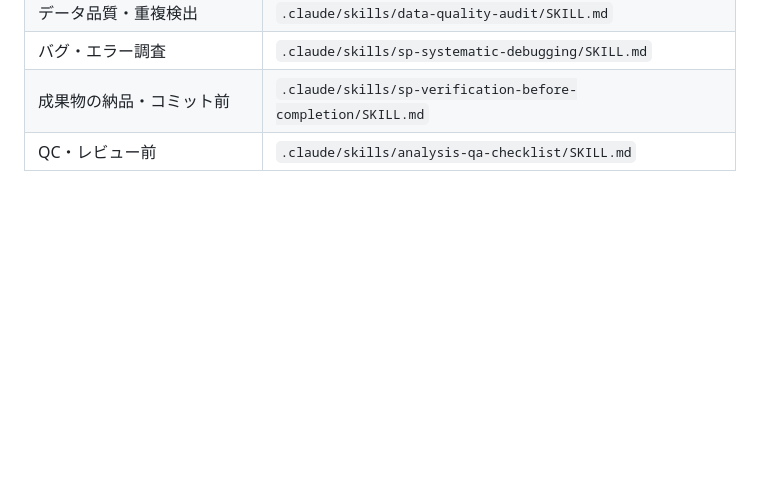
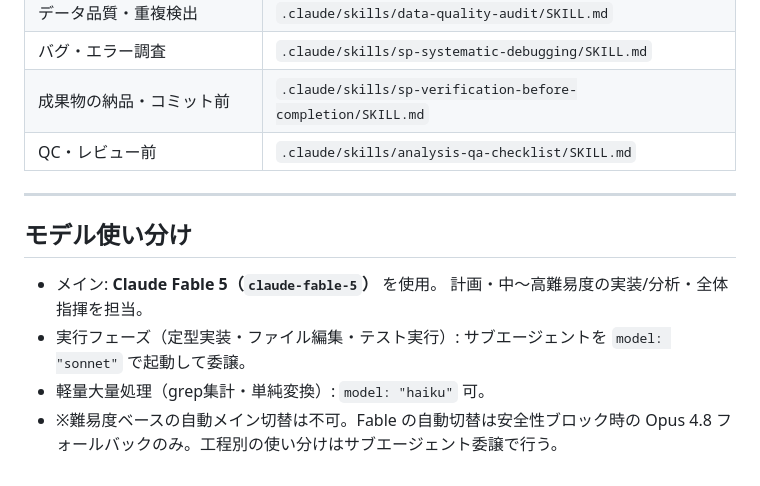
Before and after one commit to KazuyaMurayama/AI-News-Collection-Bot_v1, a Markdown page: CLAUDE.md, the part around the change. Drawn GitHub-style; blank space fills up the shorter version.

Commit message:
docs(CLAUDE.md): モデル使い分けセクション更新（Claude Fable 5 標準化）
- メイン: Claude Fable 5（claude-fable-5）— 計画・中〜高難易度実装/分析・全体指揮
- 実行フェーズ（定型実装・ファイル編集・テスト実行）: model: "sonnet" でサブエージェント委譲
- 軽量大量処理（grep集計・単純変換）: model: "haiku" 可
- 難易度ベースの自動メイン切替は不可。Fable自動切替は安全性ブロック時の Opus 4.8 フォールバックのみ

Co-Authored-By: Claude Opus 4.7 <noreply@anthropic.com>

```diff
--- a/CLAUDE.md
+++ b/CLAUDE.md
@@ -94,3 +94,14 @@ AI関連の最新ニュース・論文を自動収集し、要約・タグ付け
 | バグ・エラー調査 | `.claude/skills/sp-systematic-debugging/SKILL.md` |
 | 成果物の納品・コミット前 | `.claude/skills/sp-verification-before-completion/SKILL.md` |
 | QC・レビュー前 | `.claude/skills/analysis-qa-checklist/SKILL.md` |
+
+---
+
+## モデル使い分け
+- メイン: **Claude Fable 5（`claude-fable-5`）** を使用。
+  計画・中〜高難易度の実装/分析・全体指揮を担当。
+- 実行フェーズ（定型実装・ファイル編集・テスト実行）:
+  サブエージェントを `model: "sonnet"` で起動して委譲。
+- 軽量大量処理（grep集計・単純変換）: `model: "haiku"` 可。
+- ※難易度ベースの自動メイン切替は不可。Fable の自動切替は安全性ブロック時の
+  Opus 4.8 フォールバックのみ。工程別の使い分けはサブエージェント委譲で行う。
```
